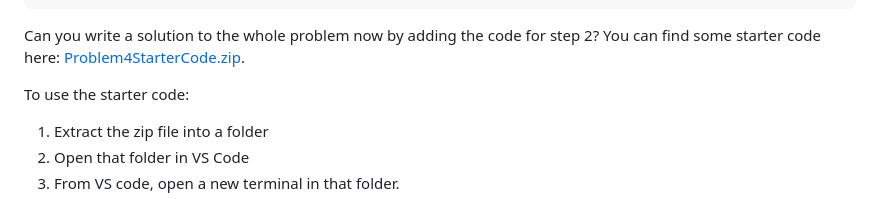
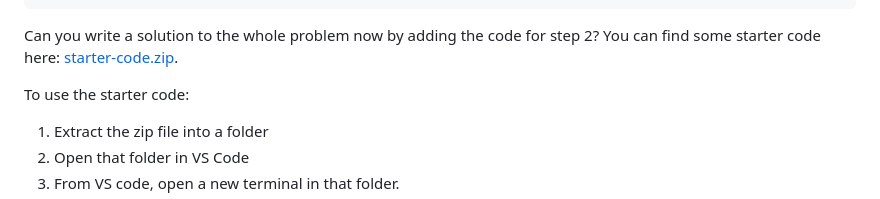
Before and after one commit to CodeYourFuture/CodewarsWorkshops, a Markdown page: Problem_4_ArithmeticProgression/ArithmeticProgression.md, the part around the change. Drawn GitHub-style.

Commit message:
Update file name

````diff
--- a/Problem_4_ArithmeticProgression/ArithmeticProgression.md
+++ b/Problem_4_ArithmeticProgression/ArithmeticProgression.md
@@ -219,7 +219,7 @@ const difference = range / (len + 1 - 1);
 // const difference = range / len;
 ```
 
-Can you write a solution to the whole problem now by adding the code for step 2? You can find some starter code here: [Problem4StarterCode.zip](Problem4StarterCode.zip).
+Can you write a solution to the whole problem now by adding the code for step 2? You can find some starter code here: [starter-code.zip](starter-code.zip).
 
 To use the starter code:
 
````
